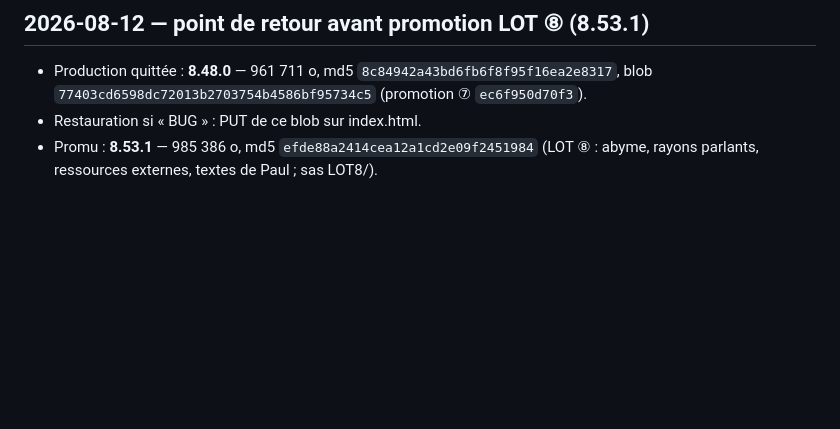
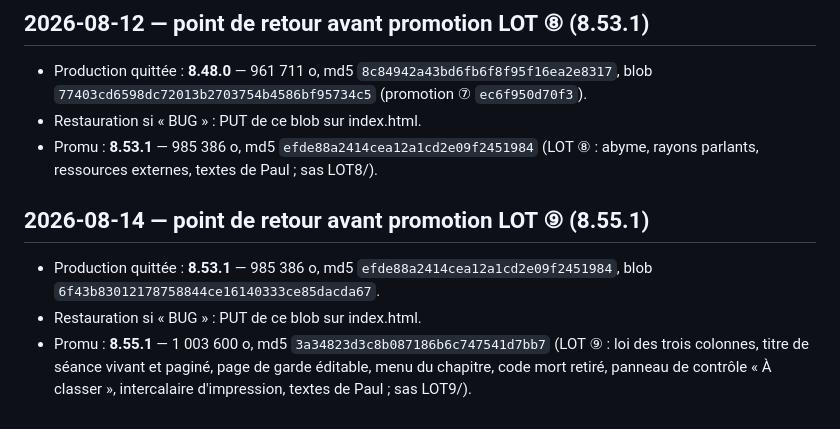
Before and after one commit to siteflow-io/monsieurjaipascompris, a Markdown page: docs/MJPC6-restauration.md, the part around the change. GitHub-like rendering; blank space fills up the shorter version.

Commit message:
[conscience n6] point de retour avant promotion LOT 9 (8.55.1)

```diff
--- a/docs/MJPC6-restauration.md
+++ b/docs/MJPC6-restauration.md
@@ -851,3 +851,8 @@ Les codes SITE-COURS-2a/2b/2c/2e ont servi une PREMIÈRE fois sous la conscience
 - Production quittée : **8.48.0** — 961 711 o, md5 `8c84942a43bd6fb6f8f95f16ea2e8317`, blob `77403cd6598dc72013b2703754b4586bf95734c5` (promotion ⑦ `ec6f950d70f3`).
 - Restauration si « BUG » : PUT de ce blob sur index.html.
 - Promu : **8.53.1** — 985 386 o, md5 `efde88a2414cea12a1cd2e09f2451984` (LOT ⑧ : abyme, rayons parlants, ressources externes, textes de Paul ; sas LOT8/).
+
+## 2026-08-14 — point de retour avant promotion LOT ⑨ (8.55.1)
+- Production quittée : **8.53.1** — 985 386 o, md5 `efde88a2414cea12a1cd2e09f2451984`, blob `6f43b83012178758844ce16140333ce85dacda67`.
+- Restauration si « BUG » : PUT de ce blob sur index.html.
+- Promu : **8.55.1** — 1 003 600 o, md5 `3a34823d3c8b087186b6c747541d7bb7` (LOT ⑨ : loi des trois colonnes, titre de séance vivant et paginé, page de garde éditable, menu du chapitre, code mort retiré, panneau de contrôle « À classer », intercalaire d'impression, textes de Paul ; sas LOT9/).
```
